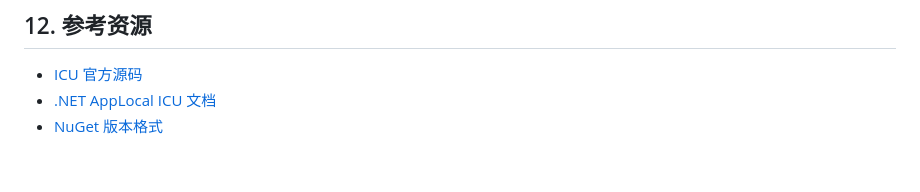
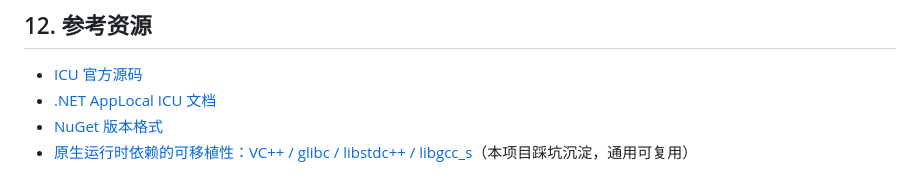
Before and after one commit to DotNet-AGPL/Icu4C.Runtime, a Markdown page: docs/design.md, the part around the change. Rendered like a GitHub page.

Commit message:
docs: add a reusable guide on native runtime dependency portability (VC++/glibc/libstdc++/libgcc_s)

```diff
--- a/docs/design.md
+++ b/docs/design.md
@@ -186,3 +186,4 @@ Icu4C.Runtime/
 - [ICU 官方源码](https://github.com/unicode-org/icu)
 - [.NET AppLocal ICU 文档](https://learn.microsoft.com/en-us/dotnet/core/runtime-config/globalization)
 - [NuGet 版本格式](https://learn.microsoft.com/en-us/nuget/concepts/package-versioning)
+- [原生运行时依赖的可移植性：VC++ / glibc / libstdc++ / libgcc_s](./native-dependency-portability.md)（本项目踩坑沉淀，通用可复用）
```
Also changed, not shown: docs/native-dependency-portability.md (added, +276 -0 lines).
